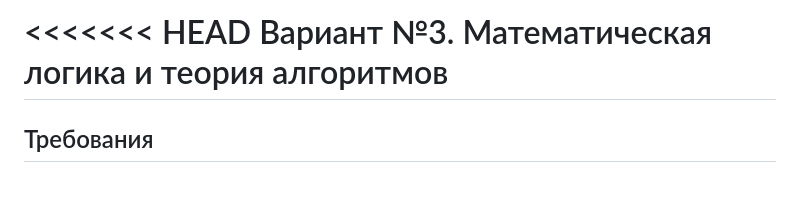
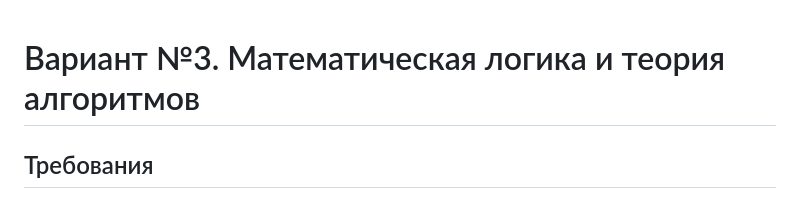
Before and after one commit to oksi968/Slides, a Markdown page: README.md, the part around the change. Rendered like a GitHub page.

Commit message:
исправление1

```diff
--- a/README.md
+++ b/README.md
@@ -1,4 +1,3 @@
-<<<<<<< HEAD
 Вариант №3. Математическая логика и теория алгоритмов
 =====
 Требования
```
